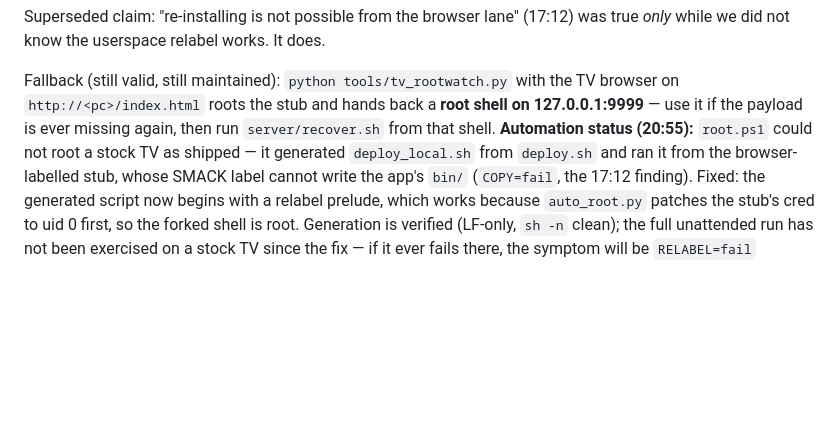
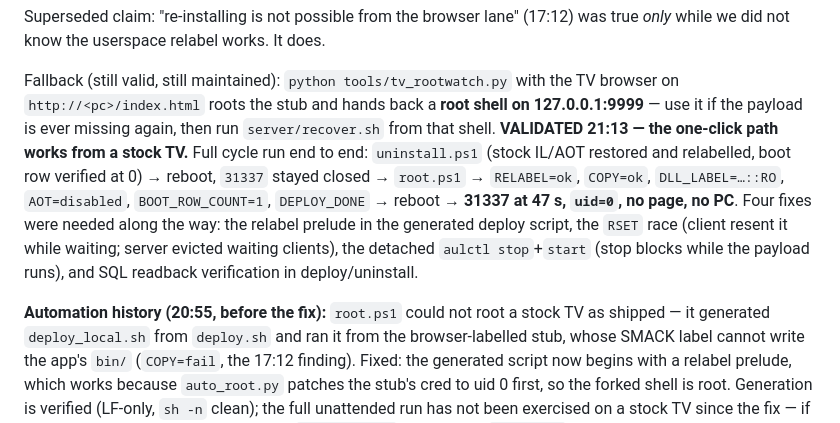
Before and after one commit to commit-regrets/samsung_tizen_tv_root, a Markdown page: AGENTS.md, the part around the change. Drawn GitHub-style; blank space fills up the shorter version.

```diff
--- a/AGENTS.md
+++ b/AGENTS.md
@@ -62,7 +62,17 @@ Fallback (still valid, still maintained): `python tools/tv_rootwatch.py` with th
 TV browser on `http://<pc>/index.html` roots the stub and hands back a **root
 shell on 127.0.0.1:9999** — use it if the payload is ever missing again, then run
 `server/recover.sh` from that shell.
-**Automation status (20:55):** `root.ps1` could not root a stock TV as shipped —
+**VALIDATED 21:13 — the one-click path works from a stock TV.** Full cycle run
+end to end: `uninstall.ps1` (stock IL/AOT restored and relabelled, boot row
+verified at 0) → reboot, `31337` stayed closed → `root.ps1` → `RELABEL=ok`,
+`COPY=ok`, `DLL_LABEL=…::RO`, `AOT=disabled`, `BOOT_ROW_COUNT=1`, `DEPLOY_DONE`
+→ reboot → **31337 at 47 s, `uid=0`, no page, no PC**. Four fixes were needed
+along the way: the relabel prelude in the generated deploy script, the `RSET`
+race (client resent it while waiting; server evicted waiting clients), the
+detached `aulctl stop`+`start` (stop blocks while the payload runs), and SQL
+readback verification in deploy/uninstall.
+
+**Automation history (20:55, before the fix):** `root.ps1` could not root a stock TV as shipped —
 it generated `deploy_local.sh` from `deploy.sh` and ran it from the browser-labelled
 stub, whose SMACK label cannot write the app's `bin/` (`COPY=fail`, the 17:12
 finding). Fixed: the generated script now begins with a relabel prelude, which works
```
Also changed, not shown: README.md (+15 -2 lines), docs/SCRIPT-REVIEW.md (+9 -0 lines).
